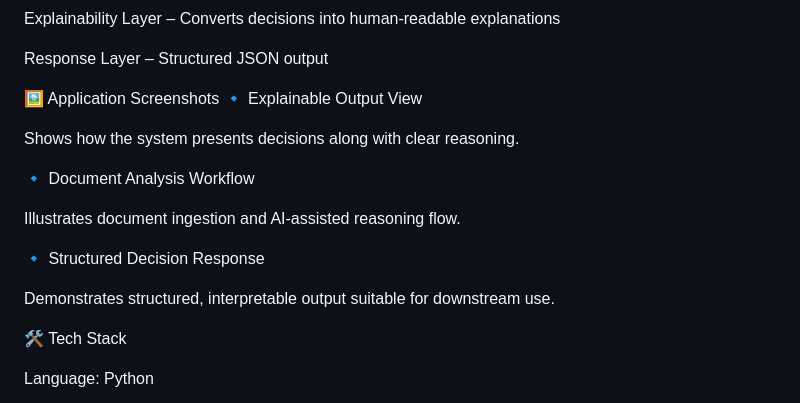
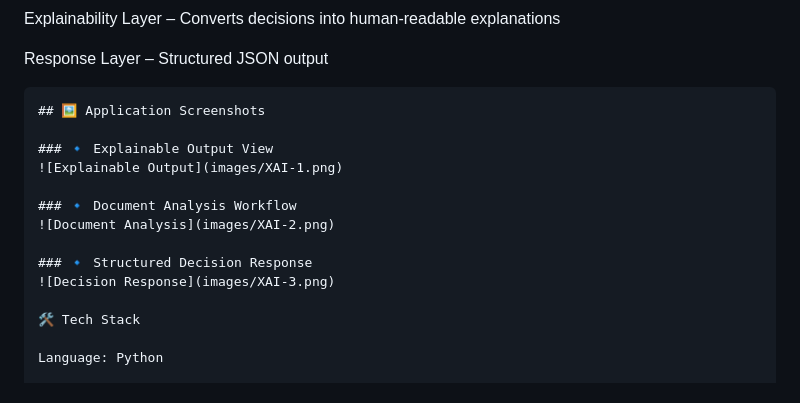
Before and after one commit to koushik1124/XAI_DECISION_ASSISTANT, a Markdown page: README.md, the part around the change. Rendered like a GitHub page.

Commit message:
Add application screenshots to README
Added application screenshots section to README.

````diff
--- a/README.md
+++ b/README.md
@@ -52,18 +52,17 @@ Explainability Layer – Converts decisions into human-readable explanations
 
 Response Layer – Structured JSON output
 
-🖼️ Application Screenshots
-🔹 Explainable Output View
+```md
+## 🖼️ Application Screenshots
 
-Shows how the system presents decisions along with clear reasoning.
+### 🔹 Explainable Output View
+![Explainable Output](images/XAI-1.png)
 
-🔹 Document Analysis Workflow
+### 🔹 Document Analysis Workflow
+![Document Analysis](images/XAI-2.png)
 
-Illustrates document ingestion and AI-assisted reasoning flow.
-
-🔹 Structured Decision Response
-
-Demonstrates structured, interpretable output suitable for downstream use.
+### 🔹 Structured Decision Response
+![Decision Response](images/XAI-3.png)
 
 🛠️ Tech Stack
 
````
